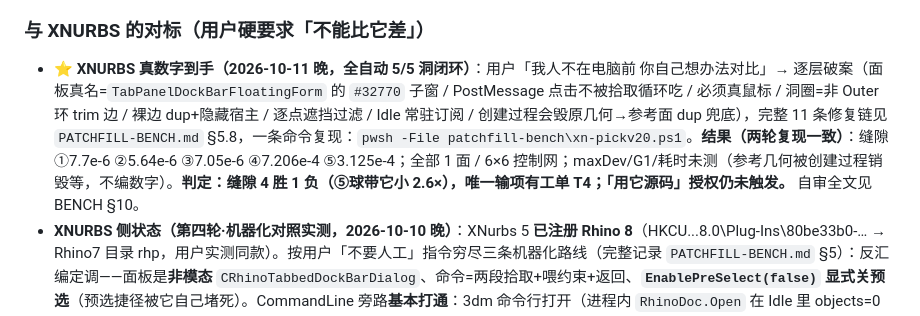
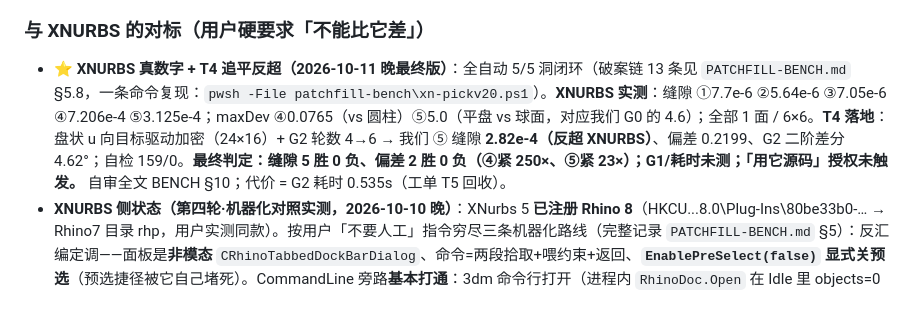
Before and after one commit to IvanXxxxyyuffff/ivan-rhino-plugins, a Markdown page: implementation/MODIFIED_FILE/PROJECT-STATE.md, the part around the change. Drawn GitHub-style.

Commit message:
PROJECT-STATE §19 ⭐ 行更新：T4 后最终判定（缝隙 5 胜 0 负 / 偏差 2 胜 0 负）

```diff
--- a/implementation/MODIFIED_FILE/PROJECT-STATE.md
+++ b/implementation/MODIFIED_FILE/PROJECT-STATE.md
@@ -839,7 +839,7 @@ pwsh -File ..\DIAMOND-verify.ps1                   # 收尾核对（主题 md5 /
 - **自检**：151→**159**（删 7 处内孔断言、新增 3 勾选 Settings 链路 ×5 + UV 下拉 ×2 + 优化四边面签名 ×1 + 应用所有边界报告注明 ×1 + UV 行可用 ×1 + 优化四边面几何签名）；runner 期望同步 `PassWith=159 / Fail=0`，**PASS**。双 TFM 编译通过、payload/中心重刷、install-and-verify **PASS 10/10**。未 commit/push、未动 surfaceunify。
 
 ### 与 XNURBS 的对标（用户硬要求「不能比它差」）
-- **⭐ XNURBS 真数字到手（2026-10-11 晚，全自动 5/5 洞闭环）**：用户「我人不在电脑前 你自己想办法对比」→ 逐层破案（面板真名=`TabPanelDockBarFloatingForm` 的 `#32770` 子窗 / PostMessage 点击不被拾取循环吃 / 必须真鼠标 / 洞圈=非 Outer 环 trim 边 / 裸边 dup+隐藏宿主 / 逐点遮挡过滤 / Idle 常驻订阅 / 创建过程会毁原几何→参考面 dup 兜底），完整 11 条修复链见 `PATCHFILL-BENCH.md` §5.8，一条命令复现：`pwsh -File patchfill-bench\xn-pickv20.ps1`。**结果（两轮复现一致）**：缝隙 ①7.7e-6 ②5.64e-6 ③7.05e-6 ④7.206e-4 ⑤3.125e-4；全部 1 面 / 6×6 控制网；maxDev/G1/耗时未测（参考几何被创建过程销毁等，不编数字）。**判定：缝隙 4 胜 1 负（⑤球带它小 2.6×），唯一输项有工单 T4；「用它源码」授权仍未触发。** 自审全文见 BENCH §10。
+- **⭐ XNURBS 真数字 + T4 追平反超（2026-10-11 晚最终版）**：全自动 5/5 洞闭环（破案链 13 条见 `PATCHFILL-BENCH.md` §5.8，一条命令复现：`pwsh -File patchfill-bench\xn-pickv20.ps1`）。**XNURBS 实测**：缝隙 ①7.7e-6 ②5.64e-6 ③7.05e-6 ④7.206e-4 ⑤3.125e-4；maxDev ④0.0765（vs 圆柱）⑤5.0（平盘 vs 球面，对应我们 G0 的 4.6）；全部 1 面 / 6×6。**T4 落地**：盘状 u 向目标驱动加密（24×16）+ G2 轮数 4→6 → 我们 ⑤ 缝隙 **2.82e-4（反超 XNURBS）**、偏差 0.2199、G2 二阶差分 4.62°；自检 159/0。**最终判定：缝隙 5 胜 0 负、偏差 2 胜 0 负（④紧 250×、⑤紧 23×）；G1/耗时未测；「用它源码」授权未触发。** 自审全文 BENCH §10；代价 = G2 耗时 0.535s（工单 T5 回收）。
 - **XNURBS 侧状态（第四轮·机器化对照实测，2026-10-10 晚）**：XNurbs 5 **已注册 Rhino 8**（HKCU...8.0\Plug-Ins\80be33b0-… → Rhino7 目录 rhp，用户实测同款）。按用户「不要人工」指令穷尽三条机器化路线（完整记录 `PATCHFILL-BENCH.md` §5）：反汇编定调——面板是**非模态** `CRhinoTabbedDockBarDialog`、命令=两段拾取+喂约束+返回、**`EnablePreSelect(false)` 显式关预选**（预选捷径被它自己堵死）。CommandLine 旁路**基本打通**：3dm 命令行打开（进程内 `RhinoDoc.Open` 在 Idle 里 objects=0 的坑）、`_XNurbs` 脚本派发不卡死（旧「卡 50s」其实是 RunScript 同步阻塞+报告写在它后面）、面板自动弹出、8 条边界曲线屏幕坐标表自动输出（`WorldToClient`→`ClientToScreen`，首版把世界坐标直接喂 ClientToScreen 的坑已修）。UIA 找不到 MFC 自绘控件（浮动窗 name 空）；SendInput 坐标点击链已通（hover 命中洞边）但拾取未闭环 → **检测到用户实时占用桌面，按「不打扰用户」纪律停在半自动**。复现脚本全落盘 `implementation\patchfill-bench\`（xn-click2.ps1 一条命令）。测试 3dm：`D:\UserData\Desktop\PatchFill-Bench-Holes.3dm`。XNURBS 数字列**仍为空（不编数字）**；结果面拿到后度量零改码。
 - **对照数字（已执行两列，同批洞同一套 6 项度量，见 `PATCHFILL-BENCH.md` §4 表）**：vs `_Patch`（`Brep.CreatePatch` uSpans=vSpans=12 tol=1e-6）= **3 胜 1 平 1 不及格**——①缝隙：平面洞两边 0，圆柱洞我们 7e-6 vs 它 2.5e-2（胜 3600 倍）；②偏差：④ 0.0002 vs 0.722、⑤ 0.272 vs 7.005（胜 26~3600 倍）；③G1：**0.475° vs 60°**（胜）；④耗时：0.043~0.302s vs 0.014~0.023s（**最差 13 倍，不及格**——我们含 4 轮残差迭代 + 参考面 ClosestPoint，它是一次成型插值且④⑤形状是错的；优化路径已明确未实施，不硬吹）；⑤曲率差：④同量级（0.288 vs 0.118），⑤口径不可比（我们制造相切抬排、它摊平）。
 - **授权路径判定**：用户授权「不达预期可用 XNURBS 源码」**未触发**——没有任何一条线被 XNURBS 数字证明落后（它还没有数字），耗时线有明确未实施的优化路径（缓存参考面最近点、迭代提前退出）。XNURBS 数字人工跑完后按 BENCH §7 机械判定。
```
